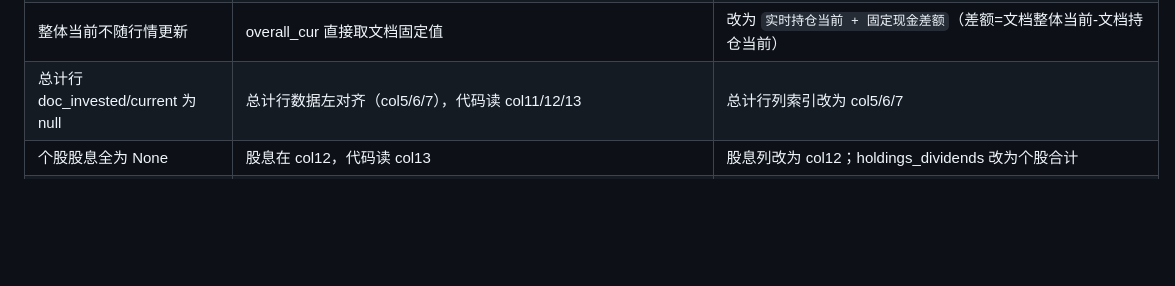
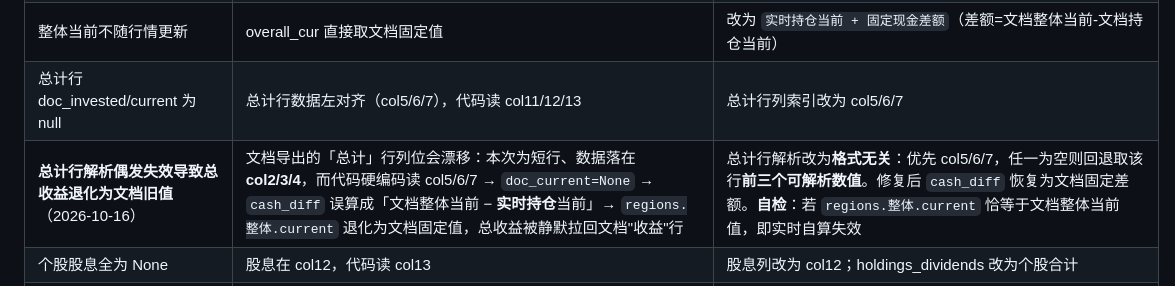
Before and after one commit to ArchKS/portfolio-tracker, a Markdown page: SKILL.md, the part around the change. GitHub-like rendering; blank space fills up the shorter version.

```diff
--- a/SKILL.md
+++ b/SKILL.md
@@ -221,6 +221,7 @@ git push origin main
 | 收益/收益率用的是文档旧值 | total_pnl/total_roi 直接读文档"收益"/"收益率"行 | 改为自算：`整体当前 - 基数`、`收益/基数×100`，保留两位小数 |
 | 整体当前不随行情更新 | overall_cur 直接取文档固定值 | 改为 `实时持仓当前 + 固定现金差额`（差额=文档整体当前-文档持仓当前） |
 | 总计行 doc_invested/current 为 null | 总计行数据左对齐（col5/6/7），代码读 col11/12/13 | 总计行列索引改为 col5/6/7 |
+| **总计行解析偶发失效导致总收益退化为文档旧值**（2026-10-16） | 文档导出的「总计」行列位会漂移：本次为短行、数据落在 **col2/3/4**，而代码硬编码读 col5/6/7 → `doc_current=None` → `cash_diff` 误算成「文档整体当前 − **实时持仓**当前」→ `regions.整体.current` 退化为文档固定值，总收益被静默拉回文档"收益"行 | 总计行解析改为**格式无关**：优先 col5/6/7，任一为空则回退取该行**前三个可解析数值**。修复后 `cash_diff` 恢复为文档固定差额。**自检**：若 `regions.整体.current` 恰等于文档整体当前值，即实时自算失效 |
 | 个股股息全为 None | 股息在 col12，代码读 col13 | 股息列改为 col12；holdings_dividends 改为个股合计 |
 | 美股/港股收益率虚高 | `__main__` 中 `meta["exchange_rates"]=summary.pop("exchange_rates",None)` 把 parse_holdings 提取到的汇率覆盖为 None，build_snapshot 永远用默认 US=6.78/HK=0.86 | 改为 `summary["exchange_rates"]=meta.get("exchange_rates") or summary.pop(...)`，让 build_snapshot 读到文档真实汇率（US>RMB 6.7505） |
 | CSV 列偏移/短行需手动修复 | 旧流程在步骤3手动修复 | snapshot_live.py 内部已处理，步骤3只需提取原始段 |
```
Also changed, not shown: .workbuddy/memory/2026-10-16.md (added, +19 -0 lines), 1 other file.
